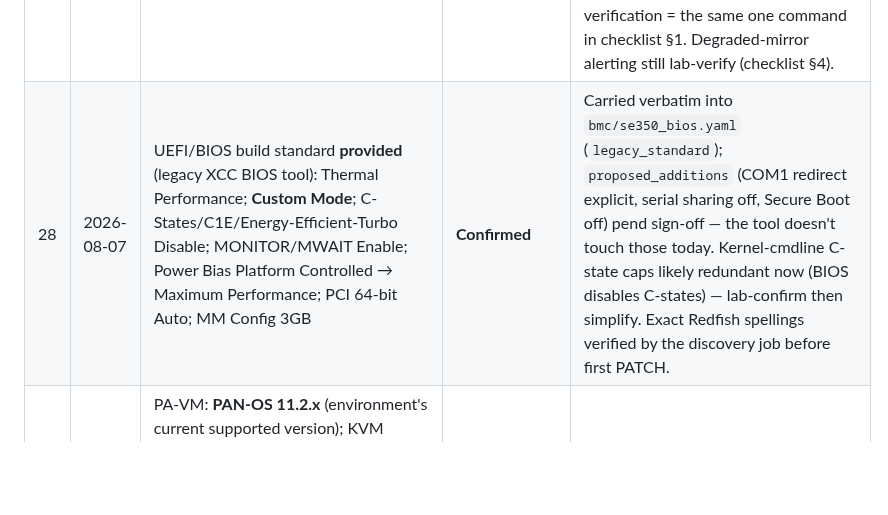
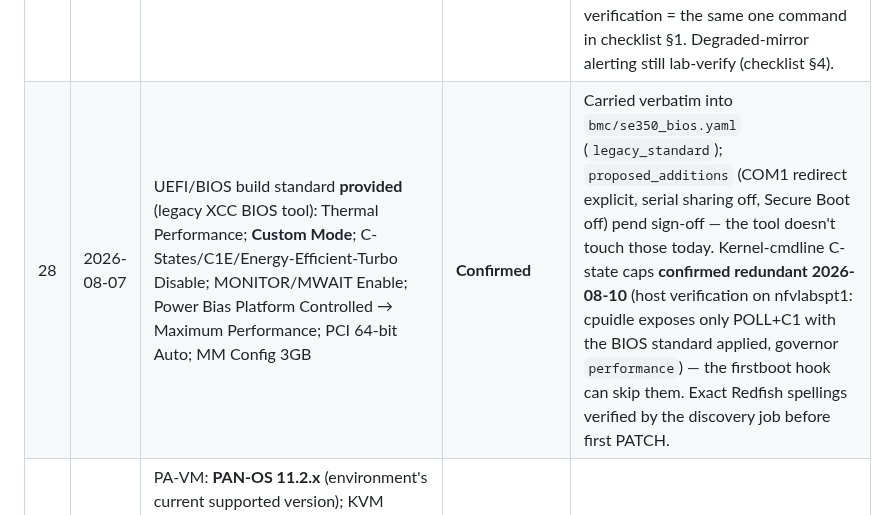
Before and after one commit to bforejt/nautobot-proxmox, a Markdown page: docs/decision-log.md, the part around the change. GitHub-like rendering; blank space fills up the shorter version.

```diff
--- a/docs/decision-log.md
+++ b/docs/decision-log.md
@@ -34,7 +34,7 @@ by the team), **Confirmed** (fact established about our environment), **Proposed
 | 25 | 2026-08-07 | L2 fabric is **always jumbo-capable**: Cat9300 `system mtu` raised (target 9198) as part of the standard switch build; Proxmox data path mirrors MTU 9000 | **Decided** | Rationale: capability up front means an MTU change is never needed later on an in-service stack (an outage-risk change class eliminated). Net-new sites get it in the template; existing sites get verified/raised proactively (confirm live-vs-reload on the fleet IOS-XE release before touching in-service stacks). Guests stay 1500 unless a profile opts in; PA HA2 (VLAN 907) is the likeliest jumbo consumer. |
 | 26 | 2026-08-07 | **Primary deployment mode is net-new build** (lab as-built → ship); in-place conversion of live ESXi sites is the secondary case | **Decided** | The legacy robot's normal job is net-new. Consequences: new-site switch templates carry `mode active` + IP-hash + jumbo from day one (no flip runbook involved); the coordinated-flip and cutover-policy items (#13, #15) apply only to conversions; phase exit criteria emphasize the lab new-build path first. |
 | 27 | 2026-08-07 | Boot storage = **ext4 + LVM-thin on the hardware-RAID boot volume**. No ZFS, no ARC reservation | **Decided** | Matches the ESXi single-presented-disk pattern; keeps the hardware mirror the team trusts; frees the 4–8 GiB ARC from the RAM budget; LVM-thin provides the snapshot capability (#24). **Corrected + RESOLVED 2026-08-09**: the fleet runs TWO RAID volumes — 128G boot + 1.92T data — and a live unit's udevadm capture (nfvlabspt1) showed both present the IDENTICAL `ID_MODEL=ThinkSystem_M.2_VD` (model filters can never discriminate) but ride **separate M.2 adapters**: boot at PCI `05:00.0`, data at `66:00.0`. Filter pinned to `ID_PATH: "pci-0000:05:00.0-ata-1.0"` (fleet-uniform hardware per #17) and **verified on nfvlabspt1 with the installer's own matcher** (`device-match` returned exactly `["sda"]`, the 119G boot volume); per-unit/revision re-verification = the same one command in checklist §1. Degraded-mirror alerting still lab-verify (checklist §4). |
-| 28 | 2026-08-07 | UEFI/BIOS build standard **provided** (legacy XCC BIOS tool): Thermal Performance; **Custom Mode**; C-States/C1E/Energy-Efficient-Turbo Disable; MONITOR/MWAIT Enable; Power Bias Platform Controlled → Maximum Performance; PCI 64-bit Auto; MM Config 3GB | **Confirmed** | Carried verbatim into `bmc/se350_bios.yaml` (`legacy_standard`); `proposed_additions` (COM1 redirect explicit, serial sharing off, Secure Boot off) pend sign-off — the tool doesn't touch those today. Kernel-cmdline C-state caps likely redundant now (BIOS disables C-states) — lab-confirm then simplify. Exact Redfish spellings verified by the discovery job before first PATCH. |
+| 28 | 2026-08-07 | UEFI/BIOS build standard **provided** (legacy XCC BIOS tool): Thermal Performance; **Custom Mode**; C-States/C1E/Energy-Efficient-Turbo Disable; MONITOR/MWAIT Enable; Power Bias Platform Controlled → Maximum Performance; PCI 64-bit Auto; MM Config 3GB | **Confirmed** | Carried verbatim into `bmc/se350_bios.yaml` (`legacy_standard`); `proposed_additions` (COM1 redirect explicit, serial sharing off, Secure Boot off) pend sign-off — the tool doesn't touch those today. Kernel-cmdline C-state caps **confirmed redundant 2026-08-10** (host verification on nfvlabspt1: cpuidle exposes only POLL+C1 with the BIOS standard applied, governor `performance`) — the firstboot hook can skip them. Exact Redfish spellings verified by the discovery job before first PATCH. |
 | 29 | 2026-08-07 | PA-VM: **PAN-OS 11.2.x** (environment's current supported version); KVM support posture **accepted** (Proxmox = standard KVM/QEMU; formally unqualified by PA); **standalone firewalls now, SCM near-term** — builder ships both templates, per-VM attribute selects | **Decided** | Remaining: fixed model vs flex credits (licensing), q35 machine-version matrix for 11.2 on PVE 9 `[lab-verify]`. |
 | 30 | 2026-08-07 | Ubuntu jump host = **Desktop** → golden-template bake (no Desktop cloud image exists): build once with tooling + autolock-off baked, clone + cloud-init per deploy | **Decided** | Template build is manual first, Packer/CI later (plan Phase 5). |
 | 31 | 2026-08-07 | 9800-CL sized for **Catalyst 9136 APs** → IOS-XE 17.18.x train (9136 requires ≥17.7) | **Decided** | Final release pick + template size from that release's install guide `[lab-verify]`. |
```
Also changed, not shown: docs/se350-verification-checklist.md (+9 -1 lines).
